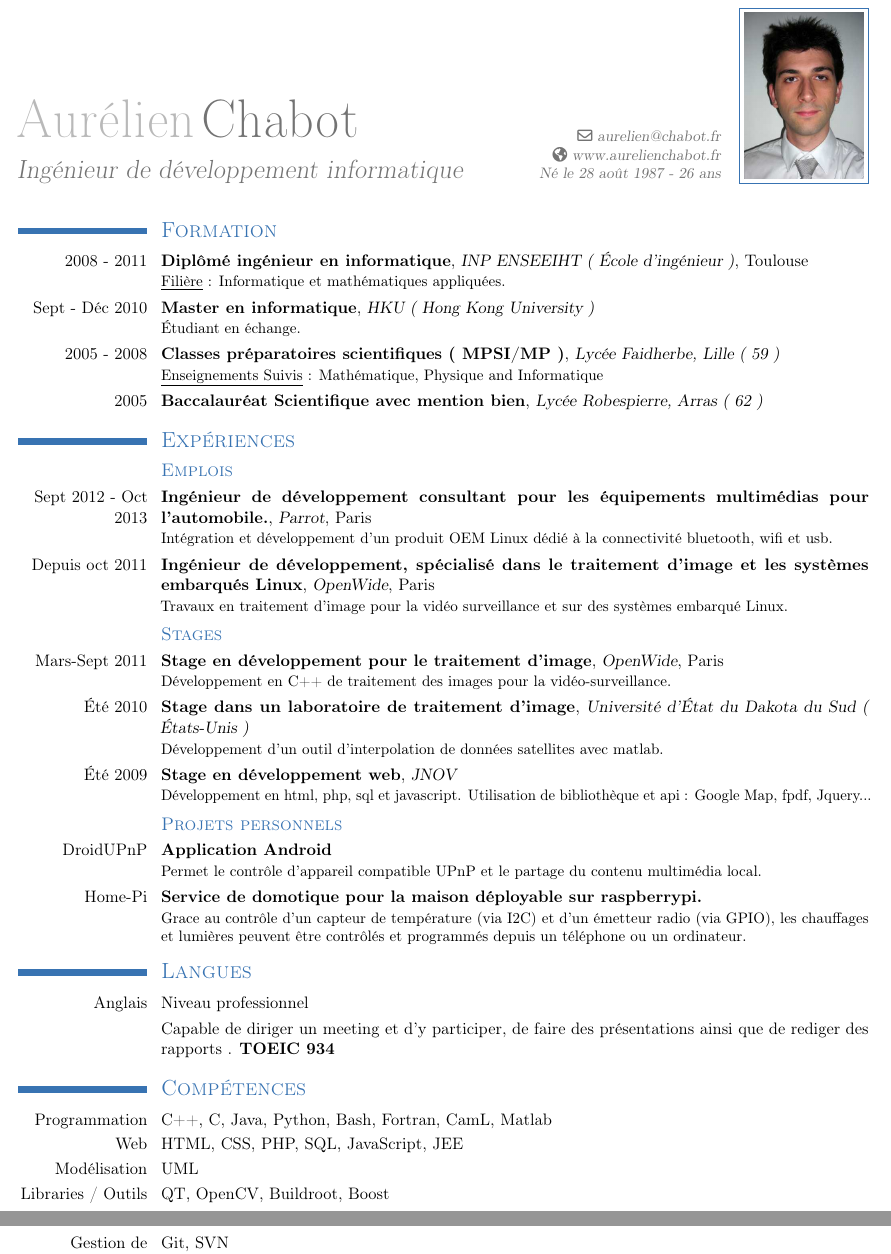
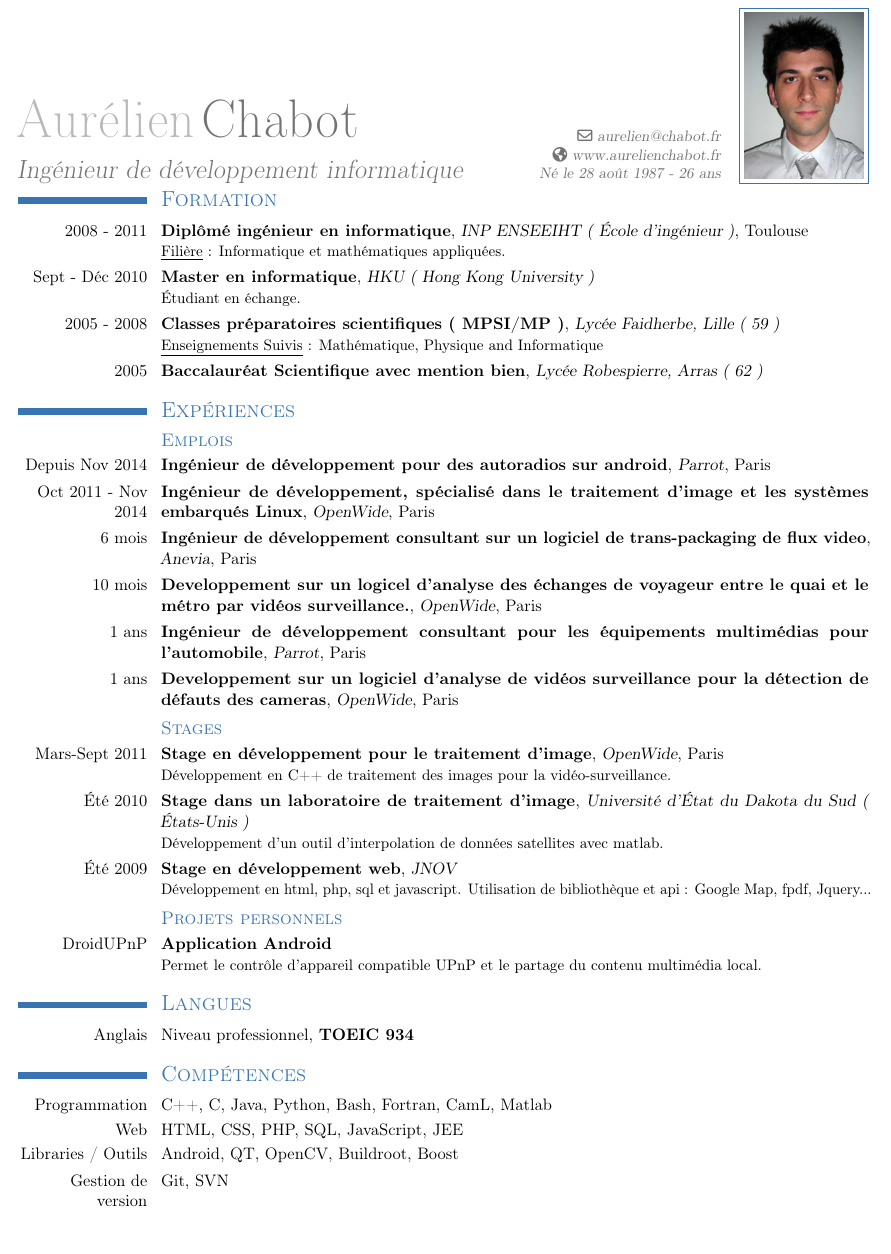
Before and after one commit to trishika/resume_tex, a LaTeX CV (cv.tex): two parts of pages 1 and 2 of 2 before the commit and part of the page after it, the two joined at a grey line, cut so that both start at the same text, the shorter picture padded with empty space. Compiled offline with pdfLaTeX.

Commit message:
Job change Openwide -> Parrot

```diff
--- a/cv.tex
+++ b/cv.tex
@@ -12,6 +12,14 @@
 
 % adjust the page margins
 \usepackage[scale=0.94]{geometry}
+
+% Itemize item
+\usepackage{enumitem}
+%\setlist{leftmargin=5.5mm}
+\newlist{myitemize}{itemize}{3}
+\setlist[myitemize,1]{noitemsep,nolistsep,label=\textbullet,leftmargin=2em}
+\setlist[myitemize,2]{noitemsep,nolistsep,label=$\rightarrow$,leftmargin=1em}
+\setlist[myitemize,3]{noitemsep,nolistsep,label=$\diamond$}
 
 % ajust the width of the column with the dates
 \setlength{\hintscolumnwidth}{3cm}
@@ -52,7 +60,7 @@
 \begin{document}
 \maketitle
 
-\vspace*{-5mm}
+\vspace*{-12mm}
 
 \section{\textsc{\T{Studies}{Formation}}}
 
@@ -106,96 +114,124 @@
 
 	\subsection{\textsc{\T{Job}{Emplois}}}
 
-		\cventry{\T{Sept 2012 - Oct 2013}{Sept 2012 - Oct 2013}}
-		{\T{Software engineer contractor, working on multimedia embedded system for cars.}
-		{Ingénieur de développement consultant pour les équipements multimédias pour l'automobile.}}
-		{Parrot}{Paris}{}
-		{
-			\T{Integration and development of a Linux OEM product dedicated to bluetooth, wifi and usb connectivity.}
-			{Intégration et développement d'un produit OEM Linux dédié à la connectivité bluetooth, wifi et usb.}
+		\cventry{\T{Nov 2014 - now}{Depuis Nov 2014}}
+		{\T{Software engineer, working on android embedded system for cars}
+		{Ingénieur de développement pour des autoradios sur android}}
+		{Parrot}{Paris}{}{}
+
+		\LongText{
+			\cvline{}{
+				\T{Development of the android platform use on multiple OEM product}
+				{Développement de la platform android utilisé par plusieur produit OEM}
+			}
 		}
+
 		\LongText{
 			\cvline{}{
 				\small
-				\begin{itemize}
-					\item \T{Technical environment}{Environnement technique} :
-						\begin{itemize}
-							\item C/C++ ;
-							\item \T{Parrot Bluetooth stack and multimedia library}{Librarie bluetooth et multimédia de Parrot} ;
-							\item \T{Parrot specific hardware}{Hardware spécifique Parrot}.
-						\end{itemize}
-				\end{itemize}
+				\T{Technical environment}{Environnement technique} :
+				\begin{myitemize}
+					\item Java, C/C++ ;
+					\item Android ;
+					\item \T{Bluetooth protocol}{Protocol bluetooth}.
+				\end{myitemize}
 			}
 		}
 
-		\cventry{\T{Oct 2011 - now}{Depuis oct 2011}}
-		{\T{Software engineer, specialized in image processing and Linux embedded systems}
+		\cventry{\T{Oct 2011 - Nov 2014}{Oct 2011 - Nov 2014}}
+		{\T{Consulting software engineer, specialized in image processing and Linux embedded systems}
 		{Ingénieur de développement, spécialisé dans le traitement d'image et les systèmes embarqués Linux}}
-		{OpenWide}{Paris}{}
-		{\ShortText{
-			\T{Worked on a CCTV image processing software and on embedded Linux system development.}
-			{Travaux en traitement d'image pour la vidéo surveillance et sur des systèmes embarqué Linux.}
-		}}
+		{OpenWide}{Paris}{}{}
+
+		% Jun 2014 - Nov 2014
+		\cventry{\T{6 month}{6 mois}}
+		{\T{Contractor, OTT video streaming packaging}
+		{Ingénieur de développement consultant sur un logiciel de trans-packaging de flux video}}
+		{Anevia}{Paris}{}{}
+
 		\LongText{
 			\cvline{}{
-				\T{
-					\textbf{CCTV analysis for subway interchange analysis}
-					Software builds to optimize subway parking time in station in the case of a driveless subway.
-					The system is linked to the control system of the subway and allow to impact in real time the subway parking time.
-				}{
-					\textbf{Analyse des échanges de voyageur entre le quai et le métro par vidéos surveillance.}
-					Logiciel connecté en temps réel au système de contrôle du métro automatique afin d'optimiser
-					l'arrêt des trains en station selon les échanges voyageurs.
-				}
 				\small
-				\begin{itemize}
-					\item \T{Technical environment}{Environnement technique} :
-						\begin{itemize}
-							\item C++, Python, QT;
-							\item Thrift, Boost, RobotFramework;
-						\end{itemize}
-				\end{itemize}
+				\T{Technical environment}{Environnement technique} :
+				\begin{myitemize}
+					\item PHP, Python, C/C++ ;
+					\item Postgresql ;
+					\item \T{Debian packaging}{Generation de paquet Debian}.
+				\end{myitemize}
 			}
+		}
+
+		% Nov 2013 - May 2014
+		\cventry{\T{10 month}{10 mois}}
+		{\T{Development on a CCTV analysis software for subway interchange analysis}
+		{Developpement sur un logicel d'analyse des échanges de voyageur entre le quai et le métro par vidéos surveillance.}}
+		{OpenWide}{Paris}{}{}
+
+		\LongText{
+			\T{Software builds to optimize subway parking time in station in the case of a driveless subway.
+			The system is linked to the control system of the subway and allow to impact in real time the subway parking time.}
+			{Logiciel connecté en temps réel au système de contrôle du métro automatique afin d'optimiser
+			l'arrêt des trains en station selon les échanges voyageurs.}
+
 			\cvline{}{
-				\T{
-					\textbf{CCTV analysis to detect defects.}
-					Software builds to maintain the reliability of big CCTV installation by doing daily check on CCTV
-					records. The camera state is computed from various criteria : blur image, over/under-exposition, moved camera...
-				}{
-					\textbf{Analyse de vidéos surveillance pour la détection de défauts.}
-					Logiciel chargé d'assurer la fiabilité de grands parcs de vidéo surveillance en effectuant des contrôles
-					journaliers sur les enregistrements vidéos. L'état de la caméra est déterminé grâce à différents critères : image floue,
-					sur-exposition ou encore décadrage de la caméra.
-				}
 				\small
-				\begin{itemize}
-					\item \T{Technical environment}{Environnement technique} :
-						\begin{itemize}
-							\item \T{C++ QT}{C++ QT pour l'intégralité du logiciel} ;
-							\item \T{OpenCV library for camera image processing}{Bibliothèque OpenCV pour l'analyse des images récupérées sur les caméras} ;
-							\item \T{Several SDK for camera recorder}{Plusieurs SDK d'enregistreurs vidéos}.
-						\end{itemize}
-				\end{itemize}
+				\T{Technical environment}{Environnement technique} :
+				\begin{myitemize}
+					\item C++, Python, QT ;
+					\item Thrift, Boost, RobotFramework.
+				\end{myitemize}
 			}
+		}
+
+		% Sept 2012 - Oct 2013
+		\cventry{\T{1 year}{1 ans}}
+		{\T{Contractor, working on multimedia embedded system for cars}
+		{Ingénieur de développement consultant pour les équipements multimédias pour l'automobile}}
+		{Parrot}{Paris}{}{}
+
+		\LongText{
 			\cvline{}{
-				\T{
-					\textbf{Linux/ARM board to control and configure a refrigerated tank.}
-					The project aimed to build a full embedded Linux system and a QT graphical user interface.
-				}{
-					\textbf{Carte Linux/ARM de contrôle et de configuration de cuve réfrigérée.}
-					À partir d'un code C, réalisé par le client, permettant le contrôle d'une cuve réfrigérée le projet a consisté à mettre
-					en place un système Linux et une interface graphique en QT pour le produit.
-				}
+				\T{Integration and development of a Linux OEM product dedicated to bluetooth, wifi and usb connectivity.}
+				{Intégration et développement d'un produit OEM Linux dédié à la connectivité bluetooth, wifi et usb.}
+			}
+		}
+
+		\LongText{
+			\cvline{}{
 				\small
-				\begin{itemize}
-					\item \T{Technical environment}{Environnement technique} :
-						\begin{itemize}
-							\item \T{C++ QT for the GUI}{C++ QT pour l'IHM} ;
-							\item \T{C for the tank control}{C pour le contrôle de la cuve} ;
-							\item \T{Pragmatec board for the hardware}{Carte Pragmatec pour le support matériel} ;
-							\item \T{Buildroot to generate the Linux system}{Buildroot pour la génération de l'environnement Linux}.
-						\end{itemize}
-				\end{itemize}
+				\T{Technical environment}{Environnement technique} :
+				\begin{myitemize}
+					\item C/C++ ;
+					\item \T{Bluetooth protocol}{Protocol bluetooth}.
+				\end{myitemize}
+			}
+		}
+
+		% Oct 2011 - Aug 2012
+		\cventry{\T{1 year}{1 ans}}
+		{\T{Development on a CCTV analysis software to detect camera defect}
+		{Developpement sur un logiciel d'analyse de vidéos surveillance pour la détection de défauts des cameras}}
+		{OpenWide}{Paris}{}{}
+
+		\LongText{
+			\cvline{}{
+				\T{Software builds to maintain the reliability of big CCTV installation by doing daily check on CCTV
+				records. The camera state is computed from various criteria : blur image, over/under-exposition, moved camera...}
+				{Logiciel chargé d'assurer la fiabilité de grands parcs de vidéo surveillance en effectuant des contrôles
+				journaliers sur les enregistrements vidéos. L'état de la caméra est déterminé grâce à différents critères : image floue,
+				sur-exposition ou encore décadrage de la caméra.}
+			}
+		}
+
+		\LongText{
+			\cvline{}{
+				\small
+				\T{Technical environment}{Environnement technique} :
+				\begin{myitemize}
+					\item \T{C++ QT}{C++ QT} ;
+					\item \T{OpenCV library for camera image processing}{Bibliothèque OpenCV pour l'analyse des images récupérées sur les caméras} ;
+					\item \T{Several SDK for camera recorder}{Plusieurs SDK d'enregistreurs vidéos}.
+				\end{myitemize}
 			}
 		}
 
@@ -226,6 +262,7 @@
 		{\T{Allow the control of UPnP compatible devices and the sharing of local multimedia content with UPnP.}
 		{Permet le contrôle d'appareil compatible UPnP et le partage du contenu multimédia local.}}
 
+	\LongText{
 		\cventry{Home-Pi}
 		{\T{A Home domotique domotique service on top of a raspberrypi.}
 		{Service de domotique pour la maison déployable sur raspberrypi.}}
@@ -234,16 +271,17 @@
 		home heaters and lights are monitored, controled and scheduled from a phone or a computer.}
 		{Grace au contrôle d'un capteur de température (via I2C) et d'un émetteur radio (via GPIO),
 		les chauffages et lumières peuvent être contrôlés et programmés depuis un téléphone ou un ordinateur.}}
+	}
 
-	\LongText{
-		\subsection{\textsc{\T{Study Project}{Projets d'Études}}}
+	%\LongText{
+	%	\subsection{\textsc{\T{Study Project}{Projets d'Études}}}
 
-			\cventry{2009 - 2010}
-			{\T{C++ Project ( in pair )}{Projet en C++ ( en binôme )}}
-			{}{}{}
-			{\T{Realization of a cryptanalyseur to decrypt message, crypt with simple permutation key, by using statistic analysis.}
-			{Réalisation d'un cryptanalyseur pour chiffrer des messages, cryptés avec une clé simple a permutation,
-			en utilisant l'analyse statistique.}}
+			%\cventry{2009 - 2010}
+			%{\T{C++ Project ( in pair )}{Projet en C++ ( en binôme )}}
+			%{}{}{}
+			%{\T{Realization of a cryptanalyseur to decrypt message, crypt with simple permutation key, by using statistic analysis.}
+			%{Réalisation d'un cryptanalyseur pour chiffrer des messages, cryptés avec une clé simple a permutation,
+			%en utilisant l'analyse statistique.}}
 
 			%\cventry{2008 - 2009}
 			%{\T{C Project ( single )}{Projet en C ( individuel )}}
@@ -258,36 +296,31 @@
 			%	\end{itemize}
 			%}
 
-			\cventry{2008 - 2009}
-			{\T{Java Project ( in pairs )}{Projet en Java ( en binôme )}}
-			{}{}{}
-			{
-				\T{Realisation of a software, with a graphic user interface, permitting to generate pictures in a scene
-				containing objects with a ray tracer algorithm.}
-				{Réalisation d'un programme, avec une interface graphique, permettant de générer des images
-				grâce à un algorithme de lancer de rayons dans une scène contenant des objets géométriques.}
-				\begin{itemize}
-					\item \T{Elaboration of UML diagrams}{Élaboration de diagrammes de modélisation UML} ;
-					\item \T{Development in respecting MVC pattern}{Développement de l'application en respectant le modèle MVC} ;
-					\item \T{Management of pictures recording in PPM format thus scenes and points of view recording in XML format ;
-							XML files syntax respecting a provided DTD file}
-							{Gestion de l'enregistrement des images au format PPM ainsi que de la scène et des points de vues au format XML ;
-							la syntaxe des fichiers XML respectant une DTD fournie} ;
-					\item \T{Tests of the different functions with JUnit}{Élaboration de tests unitaires à l'aide de JUnit}.
-				\end{itemize}
-			}
-
-	}
+			%\cventry{2008 - 2009}
+			%{\T{Java Project ( in pairs )}{Projet en Java ( en binôme )}}
+			%{}{}{}
+			%{
+			%	\T{Realisation of a software, with a graphic user interface, permitting to generate pictures in a scene
+			%	containing objects with a ray tracer algorithm.}
+			%	{Réalisation d'un programme, avec une interface graphique, permettant de générer des images
+			%	grâce à un algorithme de lancer de rayons dans une scène contenant des objets géométriques.}
+			%	\begin{myitemize}
+			%		\item \T{Elaboration of UML diagrams}{Élaboration de diagrammes de modélisation UML} ;
+			%		\item \T{Development in respecting MVC pattern}{Développement de l'application en respectant le modèle MVC} ;
+			%		\item \T{Management of pictures recording in PPM format thus scenes and points of view recording in XML format ;
+			%				XML files syntax respecting a provided DTD file}
+			%				{Gestion de l'enregistrement des images au format PPM ainsi que de la scène et des points de vues au format XML ;
+			%				la syntaxe des fichiers XML respectant une DTD fournie} ;
+			%		\item \T{Tests of the different functions with JUnit}{Élaboration de tests unitaires à l'aide de JUnit}.
+			%	\end{myitemize}
+			%}
+	%}
 
 \section{\textsc{Langues}}
 
 	\T{\cvlanguage{French}{Native speaker}{}}{}
 
-	\cvlanguage{\T{English}{Anglais}}{\T{Working Proficient}{Niveau professionnel}}{}
-	\cvline{}{
-		\T{Ability to chair and participate in meeting, give presentations and write report}
-		{Capable de diriger un meeting et d'y participer, de faire des présentations ainsi que de rediger des rapports}
-		. \textbf{TOEIC 934}}
+	\cvlanguage{\T{English}{Anglais}}{\T{Working Proficient}{Niveau professionnel}, \textbf{TOEIC 934}}{}
 
 	%\cvlanguage{\T{Japanese \& Spanish}{Japonais \& Espagnol}}{\T{Elementary level}{Notion}}{}
 
@@ -295,14 +328,15 @@
 
 	\cvline{\T{Programmings}{Programmation}}{C++, C, Java, Python, Bash, Fortran, CamL, Matlab}
 	\cvline{Web}{HTML, CSS, PHP, SQL, JavaScript, JEE}
-	\cvline{\T{Modelisation}{Modélisation}}{UML}
-	\cvline{Libraries / \T{Tools}{Outils}}{QT, OpenCV, Buildroot, Boost}
+	\cvline{Libraries / \T{Tools}{Outils}}{Android, QT, OpenCV, Buildroot, Boost}
 	\cvline{\T{Version Control}{Gestion de version}}{Git, SVN}
 
+
+\LongText{
 \section{\textsc{\T{Interest}{Loisirs}}}
 
 	\cvline{Sports}{\T{Regular training of swimming and course}{Natation, Course pédestre}.}
 	\cvline{\T{Reading}{Lecture}}{\T{Fiction novel, international news}{Roman fiction, Actualité internationale}.}
-
+}
 
 \end{document}
```
